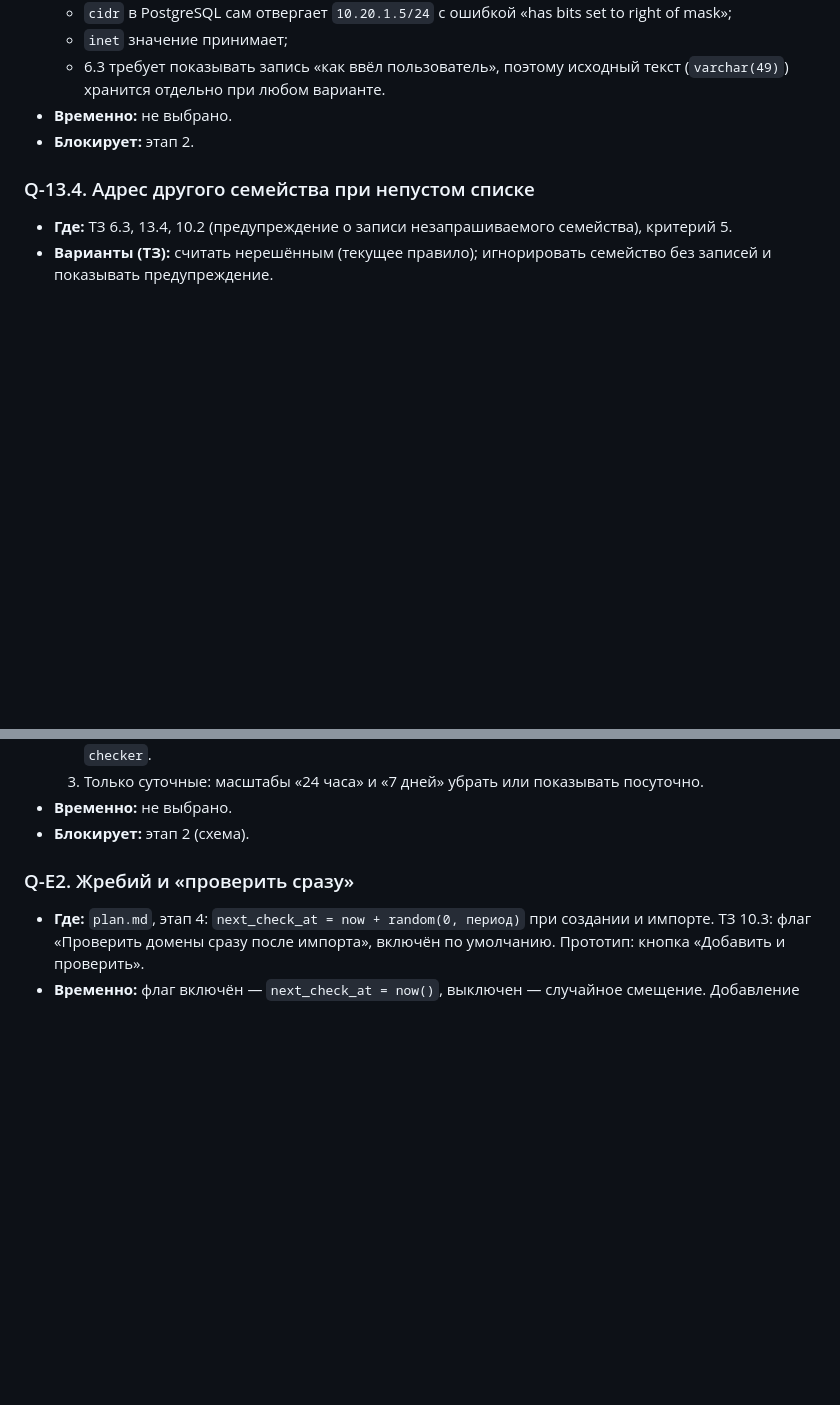
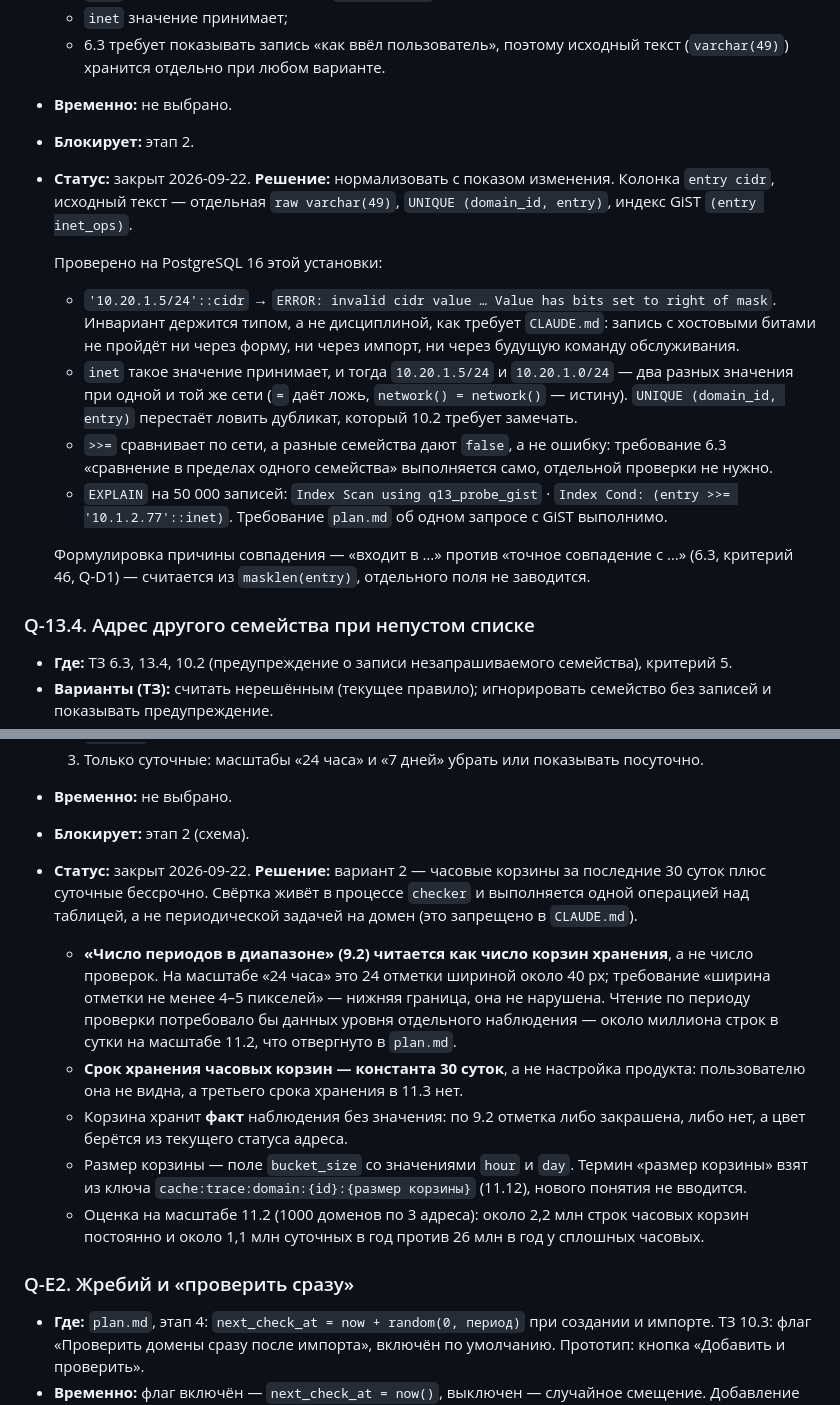
Before and after one commit to volstr/dns_monitor, a Markdown page: docs/questions.md, 2 parts joined by grey strips. GitHub-like rendering; blank space fills up the shorter version.

Commit message:
docs: закрыты Q-13.3 и Q-E1 — тип колонки списка и корзины реестра
Q-13.3: нормализация с показом изменения, колонка entry cidr плюс raw varchar(49),
UNIQUE (domain_id, entry), GiST (entry inet_ops). Решение проверено на PostgreSQL 16:
cidr отвергает хостовые биты, inet ломает уникальность списка, разные семейства дают
false вместо ошибки, EXPLAIN на 50 000 записей даёт Index Scan по >>=.

Q-E1: часовые корзины за 30 суток плюс суточные бессрочно, свёртка в checker.
«Число периодов» из 9.2 читается как число корзин хранения. Срок часовых корзин —
константа. Размер корзины назван bucket_size по термину из ключа cache:trace:* (11.12),
нового понятия не вводится.

Co-Authored-By: Claude Opus 5 <noreply@anthropic.com>
Claude-Session: https://claude.ai/code/session_01LvkAEYuGd1wEH4CYp41wDY

```diff
--- a/docs/questions.md
+++ b/docs/questions.md
@@ -131,6 +131,26 @@
     (`varchar(49)`) хранится отдельно при любом варианте.
 - **Временно:** не выбрано.
 - **Блокирует:** этап 2.
+- **Статус:** закрыт 2026-09-22. **Решение:** нормализовать с показом изменения. Колонка
+  `entry cidr`, исходный текст — отдельная `raw varchar(49)`, `UNIQUE (domain_id, entry)`,
+  индекс GiST `(entry inet_ops)`.
+
+  Проверено на PostgreSQL 16 этой установки:
+
+  - `'10.20.1.5/24'::cidr` → `ERROR: invalid cidr value … Value has bits set to right of mask`.
+    Инвариант держится типом, а не дисциплиной, как требует `CLAUDE.md`: запись с хостовыми
+    битами не пройдёт ни через форму, ни через импорт, ни через будущую команду обслуживания.
+  - `inet` такое значение принимает, и тогда `10.20.1.5/24` и `10.20.1.0/24` — два разных
+    значения при одной и той же сети (`=` даёт ложь, `network() = network()` — истину).
+    `UNIQUE (domain_id, entry)` перестаёт ловить дубликат, который 10.2 требует замечать.
+  - `>>=` сравнивает по сети, а разные семейства дают `false`, а не ошибку: требование 6.3
+    «сравнение в пределах одного семейства» выполняется само, отдельной проверки не нужно.
+  - `EXPLAIN` на 50 000 записей: `Index Scan using q13_probe_gist` ·
+    `Index Cond: (entry >>= '10.1.2.77'::inet)`. Требование `plan.md` об одном запросе с GiST
+    выполнимо.
+
+  Формулировка причины совпадения — «входит в …» против «точное совпадение с …» (6.3,
+  критерий 46, Q-D1) — считается из `masklen(entry)`, отдельного поля не заводится.
 
 ### Q-13.4. Адрес другого семейства при непустом списке
 - **Где:** ТЗ 6.3, 13.4, 10.2 (предупреждение о записи незапрашиваемого семейства), критерий 5.
@@ -567,6 +587,23 @@
   3. Только суточные: масштабы «24 часа» и «7 дней» убрать или показывать посуточно.
 - **Временно:** не выбрано.
 - **Блокирует:** этап 2 (схема).
+- **Статус:** закрыт 2026-09-22. **Решение:** вариант 2 — часовые корзины за последние 30 суток
+  плюс суточные бессрочно. Свёртка живёт в процессе `checker` и выполняется одной операцией над
+  таблицей, а не периодической задачей на домен (это запрещено в `CLAUDE.md`).
+
+  - **«Число периодов в диапазоне» (9.2) читается как число корзин хранения**, а не число
+    проверок. На масштабе «24 часа» это 24 отметки шириной около 40 px; требование «ширина
+    отметки не менее 4–5 пикселей» — нижняя граница, она не нарушена. Чтение по периоду проверки
+    потребовало бы данных уровня отдельного наблюдения — около миллиона строк в сутки на
+    масштабе 11.2, что отвергнуто в `plan.md`.
+  - **Срок хранения часовых корзин — константа 30 суток**, а не настройка продукта: пользователю
+    она не видна, а третьего срока хранения в 11.3 нет.
+  - Корзина хранит **факт** наблюдения без значения: по 9.2 отметка либо закрашена, либо нет,
+    а цвет берётся из текущего статуса адреса.
+  - Размер корзины — поле `bucket_size` со значениями `hour` и `day`. Термин «размер корзины»
+    взят из ключа `cache:trace:domain:{id}:{размер корзины}` (11.12), нового понятия не вводится.
+  - Оценка на масштабе 11.2 (1000 доменов по 3 адреса): около 2,2 млн строк часовых корзин
+    постоянно и около 1,1 млн суточных в год против 26 млн в год у сплошных часовых.
 
 ### Q-E2. Жребий и «проверить сразу»
 - **Где:** `plan.md`, этап 4: `next_check_at = now + random(0, период)` при создании и импорте. ТЗ 10.3:
```
Also changed, not shown: docs/glossary.md (+3 -3 lines).
